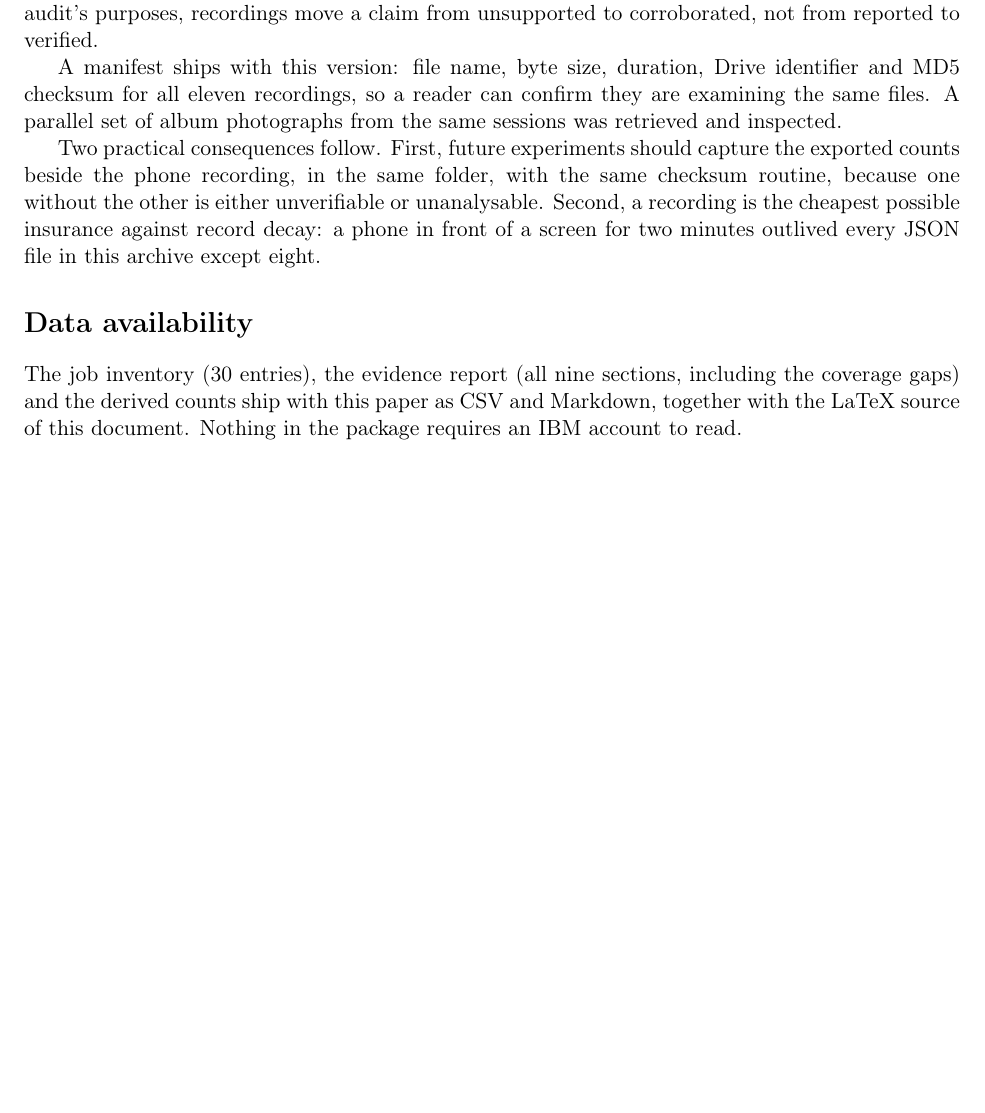
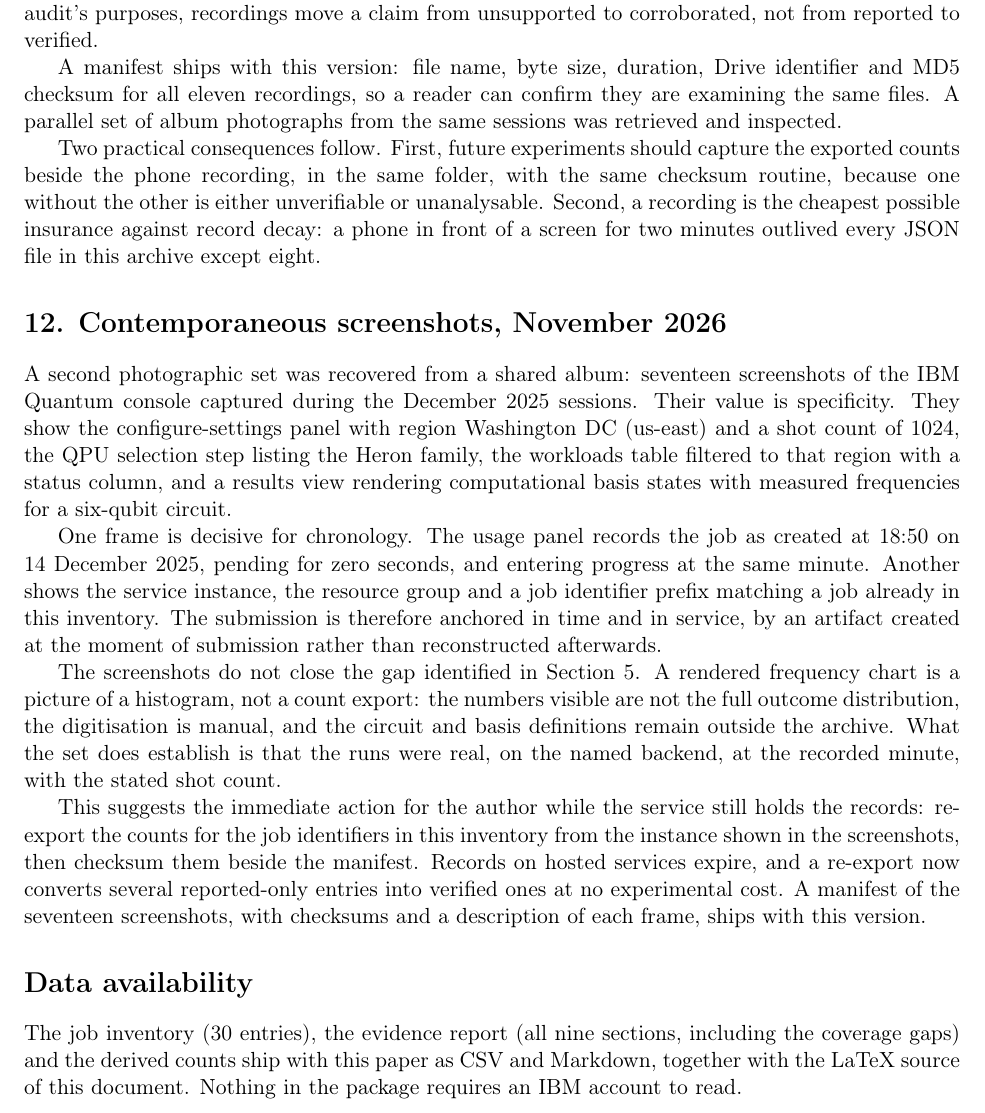
Before and after one commit to Mastercyril/quantum-evidence-audit, a LaTeX paper (paper.tex): part of page 5 of 5 before the commit and part of page 5 of 6 after it, cut so that both start at the same text, the shorter picture padded with empty space. Compiled offline with pdfLaTeX.

Commit message:
v1.3: screenshots section (LaTeX)

```diff
--- a/paper.tex
+++ b/paper.tex
@@ -78,6 +78,16 @@ A manifest ships with this version: file name, byte size, duration, Drive identi
 
 Two practical consequences follow. First, future experiments should capture the exported counts beside the phone recording, in the same folder, with the same checksum routine, because one without the other is either unverifiable or unanalysable. Second, a recording is the cheapest possible insurance against record decay: a phone in front of a screen for two minutes outlived every JSON file in this archive except eight.
 
+\section*{12. Contemporaneous screenshots, November 2026}
+
+A second photographic set was recovered from a shared album: seventeen screenshots of the IBM Quantum console captured during the December 2025 sessions. Their value is specificity. They show the configure-settings panel with region Washington DC (us-east) and a shot count of 1024, the QPU selection step listing the Heron family, the workloads table filtered to that region with a status column, and a results view rendering computational basis states with measured frequencies for a six-qubit circuit.
+
+One frame is decisive for chronology. The usage panel records the job as created at 18:50 on 14 December 2025, pending for zero seconds, and entering progress at the same minute. Another shows the service instance, the resource group and a job identifier prefix matching a job already in this inventory. The submission is therefore anchored in time and in service, by an artifact created at the moment of submission rather than reconstructed afterwards.
+
+The screenshots do not close the gap identified in Section 5. A rendered frequency chart is a picture of a histogram, not a count export: the numbers visible are not the full outcome distribution, the digitisation is manual, and the circuit and basis definitions remain outside the archive. What the set does establish is that the runs were real, on the named backend, at the recorded minute, with the stated shot count.
+
+This suggests the immediate action for the author while the service still holds the records: re-export the counts for the job identifiers in this inventory from the instance shown in the screenshots, then checksum them beside the manifest. Records on hosted services expire, and a re-export now converts several reported-only entries into verified ones at no experimental cost. A manifest of the seventeen screenshots, with checksums and a description of each frame, ships with this version.
+
 \section*{Data availability}
 The job inventory (30 entries), the evidence report (all nine sections, including the coverage gaps) and the derived counts ship with this paper as CSV and Markdown, together with the LaTeX source of this document. Nothing in the package requires an IBM account to read.
 
```
